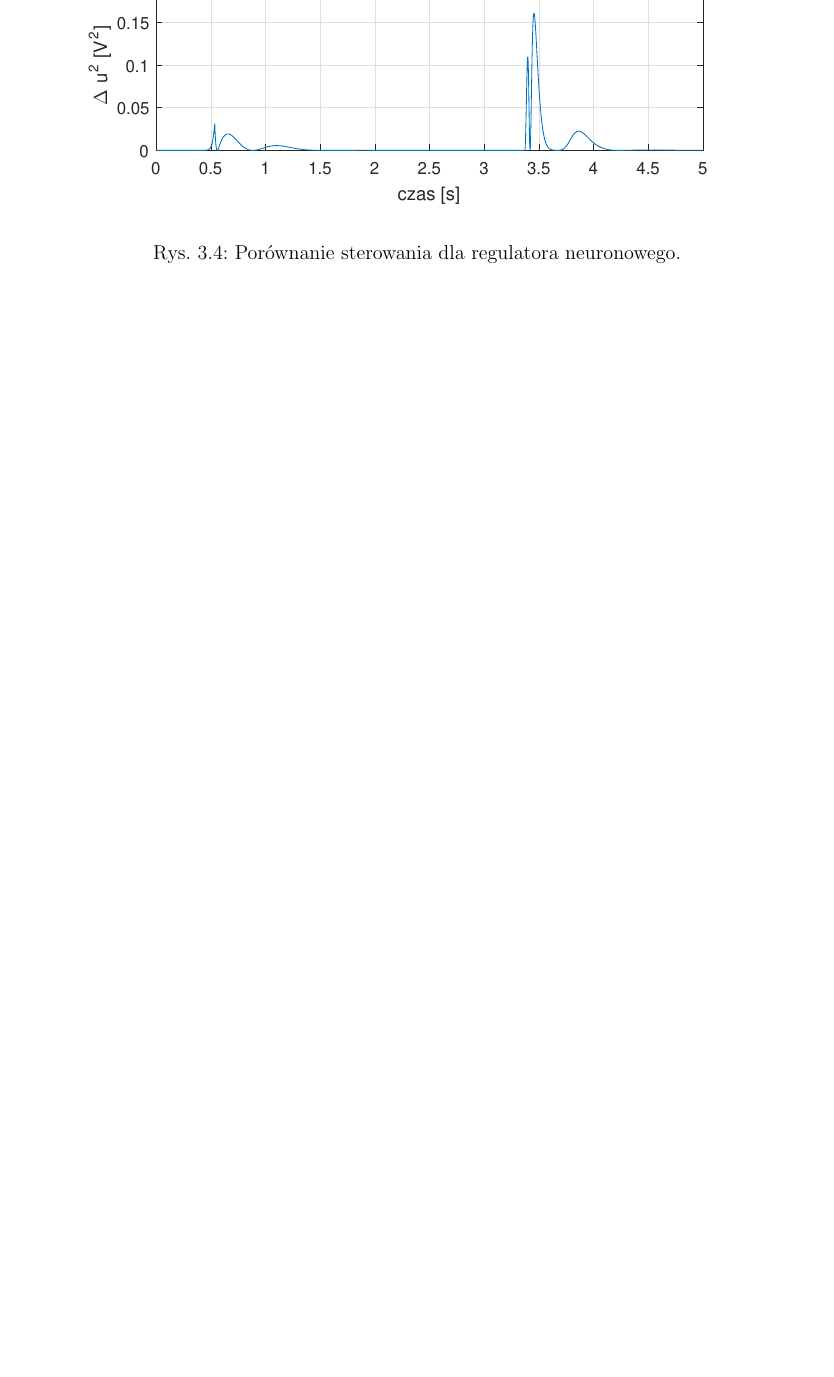
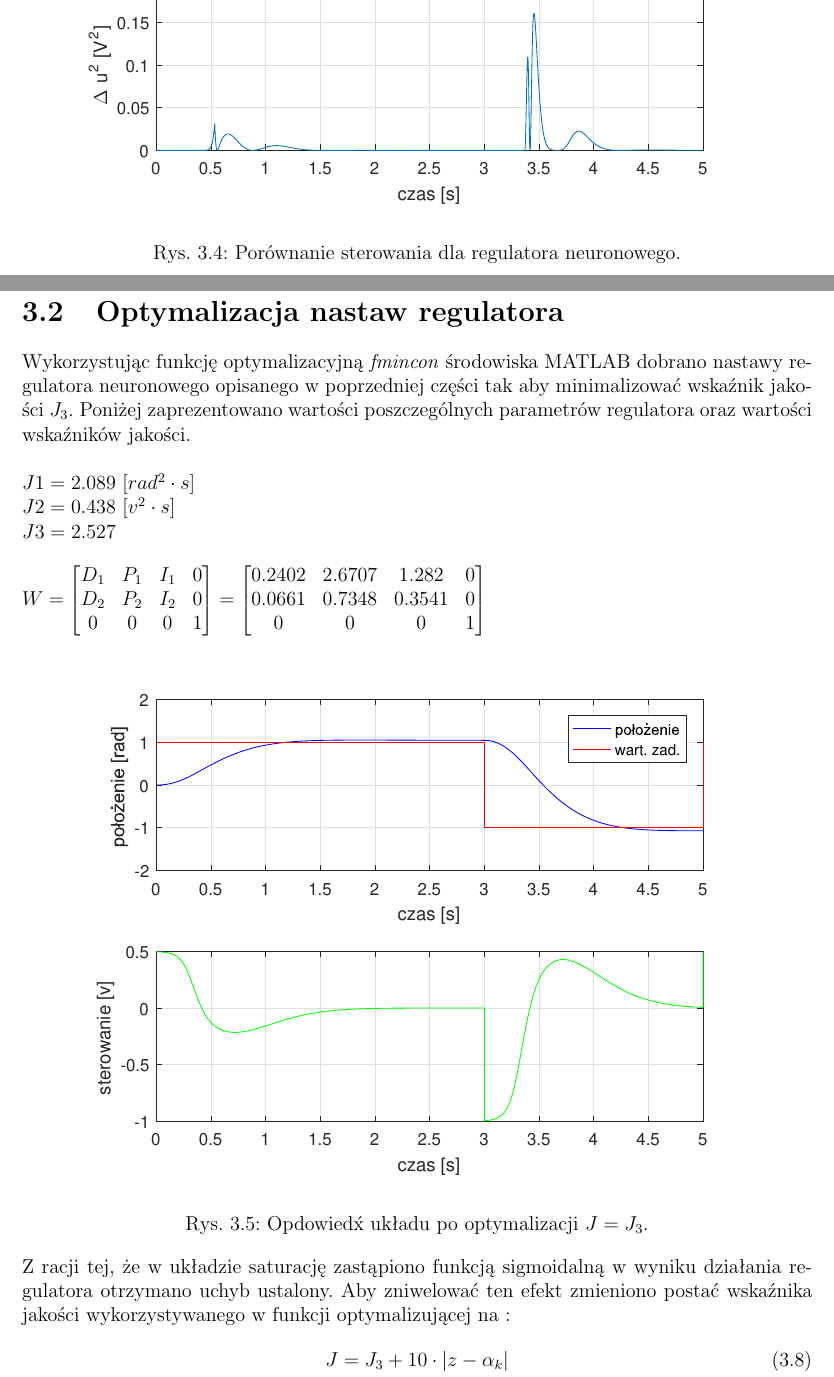
Before and after one commit to maciekc/USI, a LaTeX document (sprawozdanie/spr.tex, which reads sprawozdanie/lab3.tex): part of page 12 of 14 before the commit and two parts of pages 12 and 13 of 16 after it, the two joined at a grey line, cut so that both start at the same text, the shorter picture padded with empty space. Compiled offline with pdfLaTeX.

Commit message:
optymalizacja regulator neuronowy

```diff
--- a/sprawozdanie/lab3.tex
+++ b/sprawozdanie/lab3.tex
@@ -122,3 +122,36 @@ $\beta2 = -5.33$\\
 	\label{neuron_ster_por}
 \end{figure}
 \FloatBarrier
+
+
+\section{Optymalizacja nastaw regulatora}
+Wykorzystując funkcję optymalizacyjną \textit{fmincon} środowiska MATLAB dobrano nastawy regulatora neuronowego opisanego w poprzedniej części tak aby minimalizować wska\'znik jakości $J_3$.
+Poniżej zaprezentowano wartości poszczególnych parametrów regulatora oraz wartości wska\'zników jakości. \\
+\\
+$J1 = 2.089 \ [rad^2 \cdot s]$\\
+$J2 = 0.438 \ [v^2 \cdot s] $\\
+$J3 = 2.527$ \\
+\\
+$W = \begin{bmatrix}
+D_1& P_1& I_1&0\\
+D_2& P_2& I_2&0\\
+0&0&0&1
+\end{bmatrix} =
+\begin{bmatrix}
+0.2402&2.6707& 1.282&0\\
+0.0661& 0.7348&0.3541&0\\
+0&0&0&1
+\end{bmatrix}
+$
+\begin{figure}[h!]
+	\centering
+	\includegraphics[scale = 1]{fig/neural_opt.eps}
+	\caption
+	{Opdowied\'x układu po optymalizacji $J = J_3$.}
+	\label{neuron_ster_opt}
+\end{figure}
+\\
+Z racji tej, że w układzie saturację zastąpiono funkcją sigmoidalną w wyniku działania regulatora otrzymano uchyb ustalony. Aby zniwelować ten efekt zmieniono postać wska\'znika jakości wykorzystywanego w funkcji optymalizującej na :
+\begin{equation}\label{key}
+J = J_3 + 10 \cdot |z - \alpha_k|
+\end{equation}
--- a/sprawozdanie/spr.tex
+++ b/sprawozdanie/spr.tex
@@ -27,7 +27,7 @@
 \newcolumntype{M}[1]{>{\centering\arraybackslash}m{#1}}
 
 %opening
-\title{\textbf{Laboratorium problemowe \\ Układy Sterowania Inteligentnego.}}
+\title{\textbf{Układy Sterowania Inteligentnego.}}
 \author{Maciej Cebula \\Marcin Kowalczyk \\ Daniel Rubak}
 \date{}
 \begin{document}
```
Also changed, not shown: sprawozdanie/fig/neural_opt.eps (added), sprawozdanie/fig/neural_opt_uchyb.eps (added), sprawozdanie/spr.pdf, sprawozdanie/lab3.tex (37 more changed lines), 13 other files.
